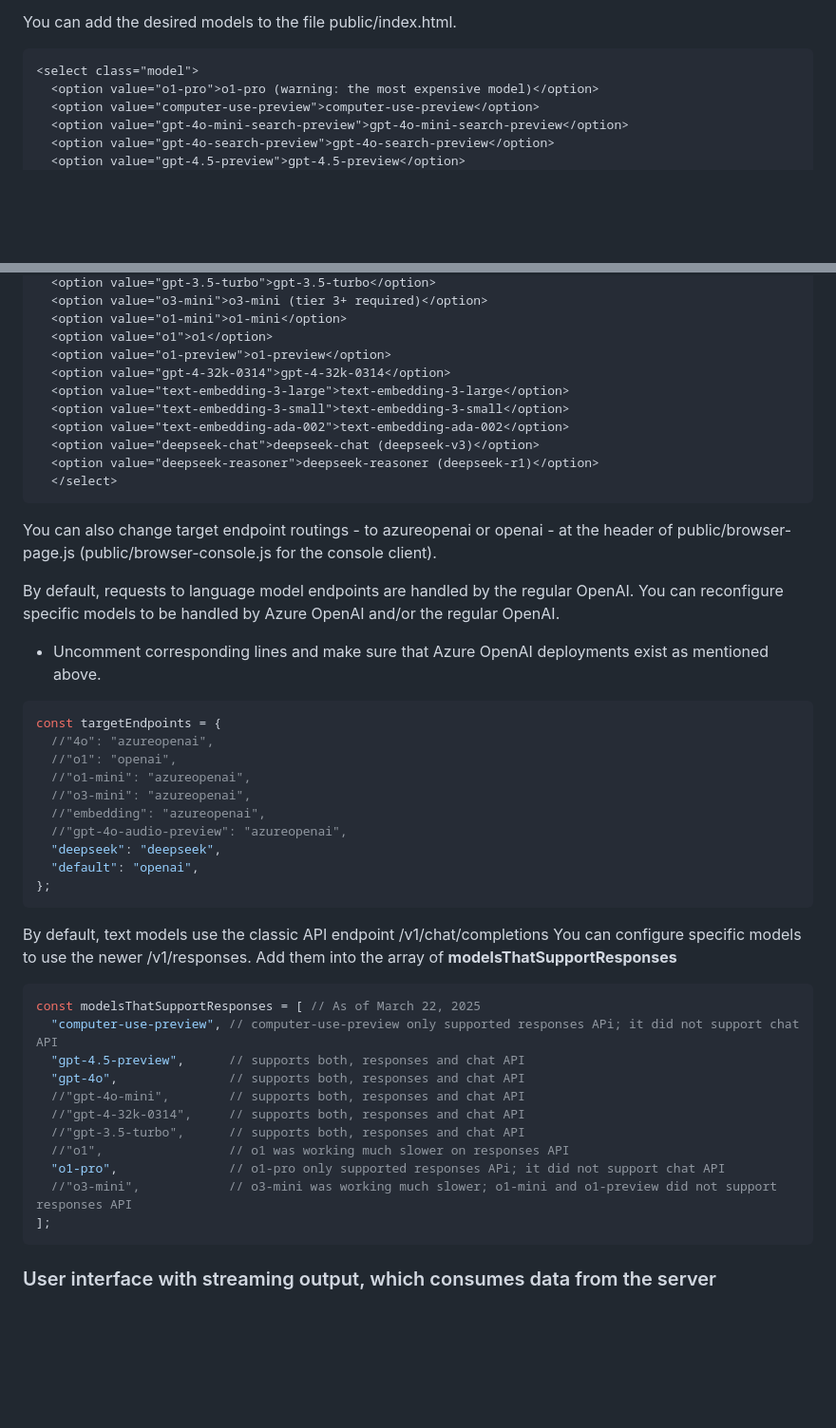
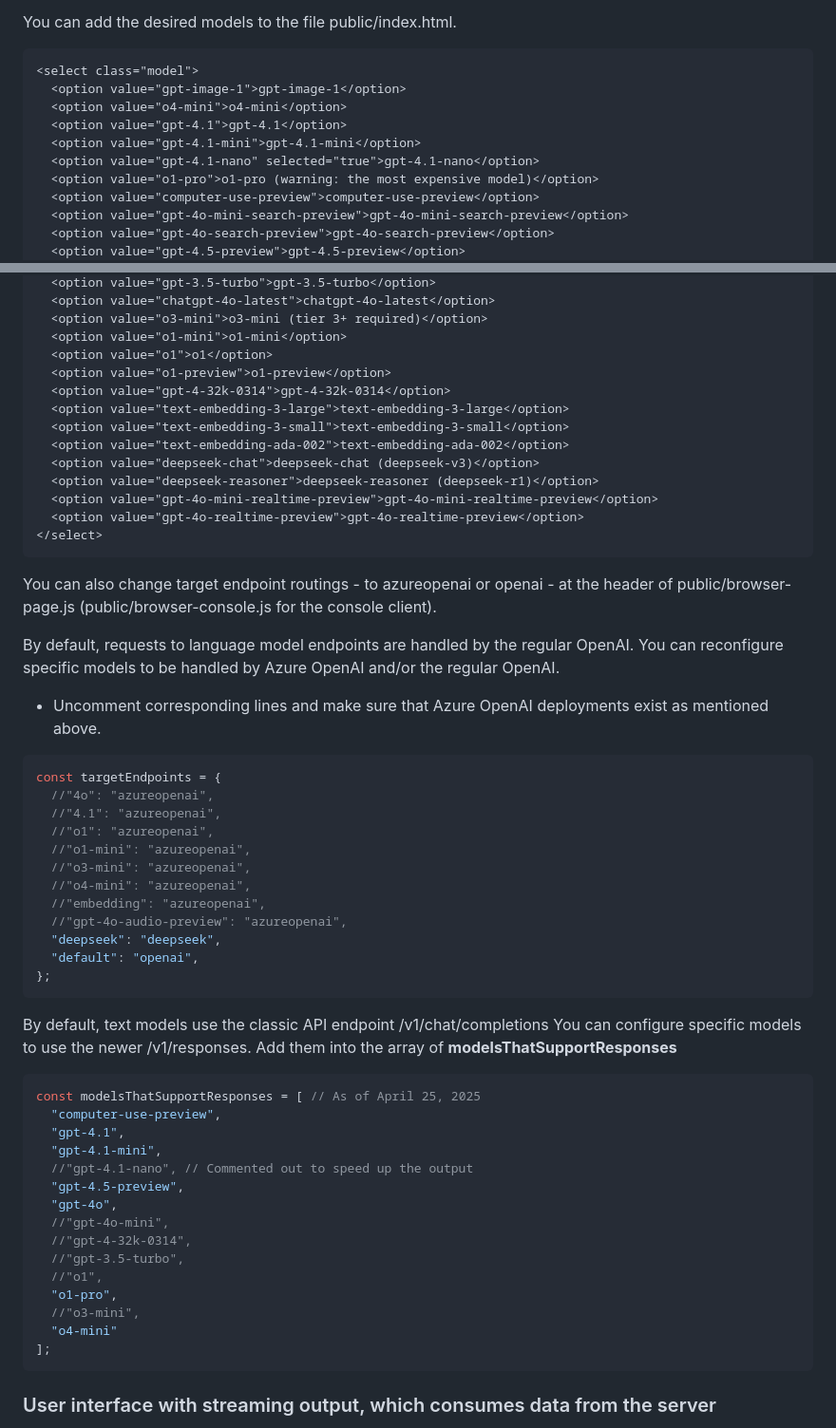
Before and after one commit to Paul-Borisov/minimal-azure-openai-express-html-with-streaming, a Markdown page: README.md, 2 parts joined by grey strips. Shown: that part at 95% size. GitHub-like rendering; blank space fills up the shorter version.

Commit message:
Added gpt-image-1, fixed the bug in auto-scrolling after the first run

````diff
--- a/README.md
+++ b/README.md
@@ -158,6 +168,11 @@ You can add the desired models to the file public/index.html.
 
 ```html
 <select class="model">
+  <option value="gpt-image-1">gpt-image-1</option>
+  <option value="o4-mini">o4-mini</option>
+  <option value="gpt-4.1">gpt-4.1</option>
+  <option value="gpt-4.1-mini">gpt-4.1-mini</option>
+  <option value="gpt-4.1-nano" selected="true">gpt-4.1-nano</option>
   <option value="o1-pro">o1-pro (warning: the most expensive model)</option>
   <option value="computer-use-preview">computer-use-preview</option>
   <option value="gpt-4o-mini-search-preview">gpt-4o-mini-search-preview</option>
@@ -170,4 +185,5 @@ You can add the desired models to the file public/index.html.
   <option value="gpt-3.5-turbo">gpt-3.5-turbo</option>
+  <option value="chatgpt-4o-latest">chatgpt-4o-latest</option>
   <option value="o3-mini">o3-mini (tier 3+ required)</option>
   <option value="o1-mini">o1-mini</option>
   <option value="o1">o1</option>
@@ -178,7 +194,9 @@ You can add the desired models to the file public/index.html.
   <option value="text-embedding-ada-002">text-embedding-ada-002</option>
   <option value="deepseek-chat">deepseek-chat (deepseek-v3)</option>
   <option value="deepseek-reasoner">deepseek-reasoner (deepseek-r1)</option>
-  </select>
+  <option value="gpt-4o-mini-realtime-preview">gpt-4o-mini-realtime-preview</option>
+  <option value="gpt-4o-realtime-preview">gpt-4o-realtime-preview</option>
+</select>
 ```
 
 You can also change target endpoint routings - to azureopenai or openai - at the header of public/browser-page.js (public/browser-console.js for the console client).
@@ -190,9 +208,11 @@ You can reconfigure specific models to be handled by Azure OpenAI and/or the reg
 ```javascript
 const targetEndpoints = {
   //"4o": "azureopenai",
-  //"o1": "openai",
+  //"4.1": "azureopenai",
+  //"o1": "azureopenai",
   //"o1-mini": "azureopenai",
   //"o3-mini": "azureopenai",
+  //"o4-mini": "azureopenai",
   //"embedding": "azureopenai",
   //"gpt-4o-audio-preview": "azureopenai",
   "deepseek": "deepseek",
@@ -204,16 +224,20 @@ By default, text models use the classic API endpoint /v1/chat/completions
 You can configure specific models to use the newer /v1/responses. Add them into the array of **modelsThatSupportResponses**
 
 ```javascript
-const modelsThatSupportResponses = [ // As of March 22, 2025
-  "computer-use-preview", // computer-use-preview only supported responses APi; it did not support chat API
-  "gpt-4.5-preview",      // supports both, responses and chat API
-  "gpt-4o",               // supports both, responses and chat API
-  //"gpt-4o-mini",        // supports both, responses and chat API
-  //"gpt-4-32k-0314",     // supports both, responses and chat API
-  //"gpt-3.5-turbo",      // supports both, responses and chat API
-  //"o1",                 // o1 was working much slower on responses API
-  "o1-pro",               // o1-pro only supported responses APi; it did not support chat API
-  //"o3-mini",            // o3-mini was working much slower; o1-mini and o1-preview did not support responses API
+const modelsThatSupportResponses = [ // As of April 25, 2025
+  "computer-use-preview",
+  "gpt-4.1",
+  "gpt-4.1-mini",
+  //"gpt-4.1-nano", // Commented out to speed up the output
+  "gpt-4.5-preview",
+  "gpt-4o",
+  //"gpt-4o-mini",
+  //"gpt-4-32k-0314",
+  //"gpt-3.5-turbo",
+  //"o1",
+  "o1-pro",
+  //"o3-mini",
+  "o4-mini"
 ];
 ```
 
````
Also changed, not shown: other parts of README.md (+12 -2 lines), docs/images/6_image-generation-with-gpt-image-1.png (added), 14 other files.
